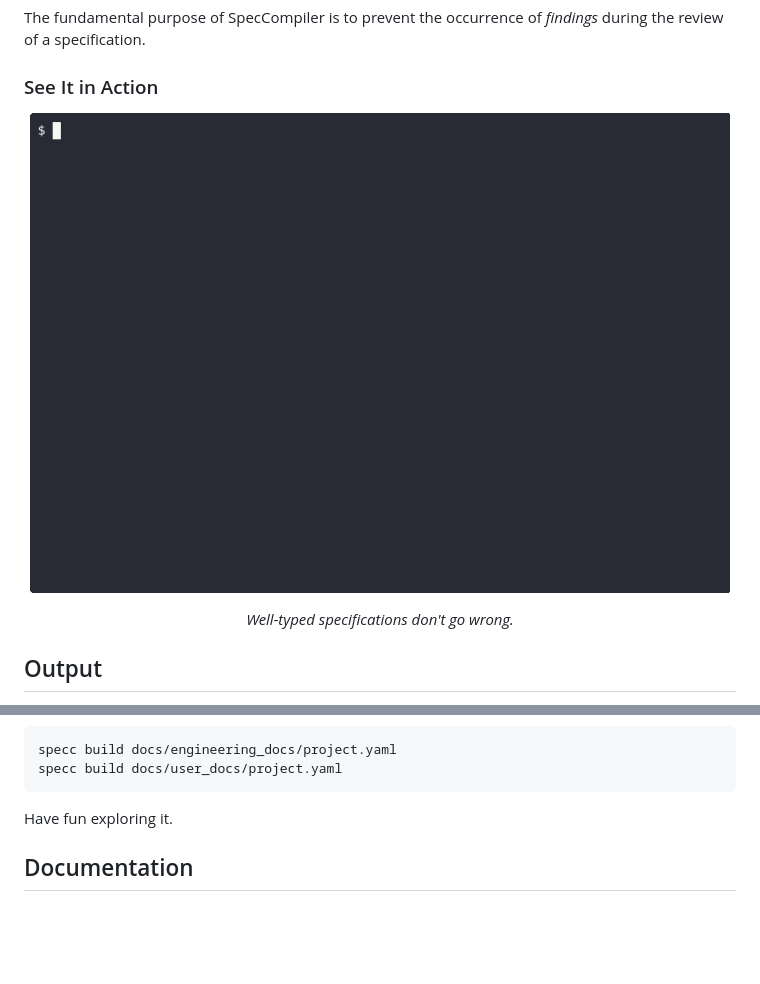
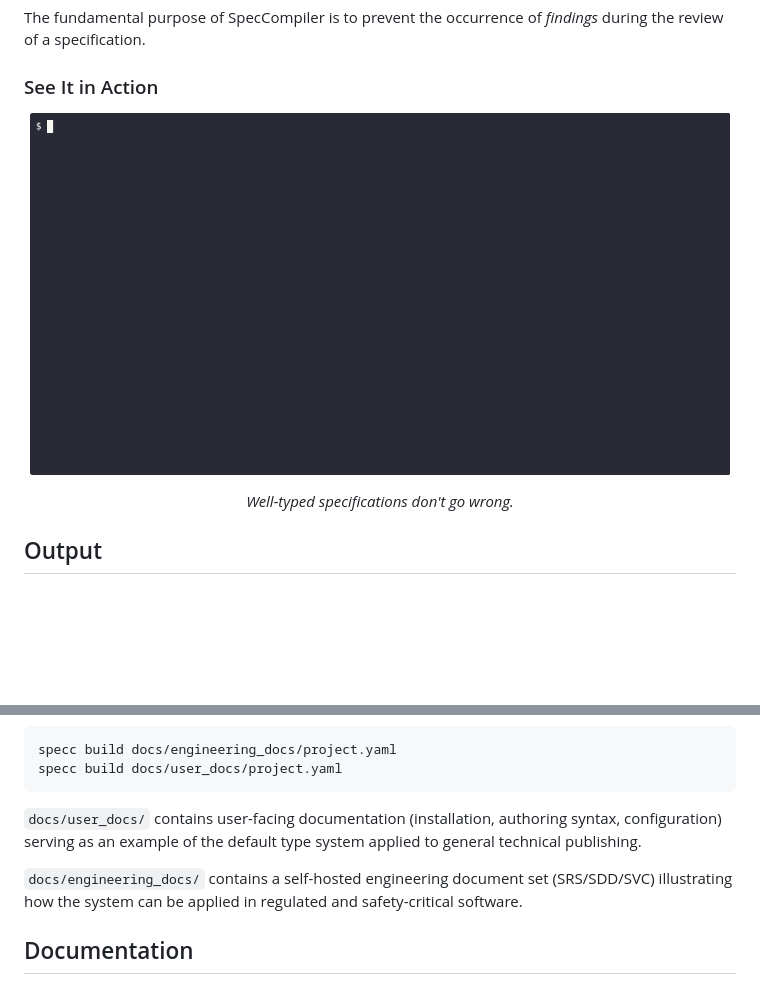
Before and after one commit to crisclacerda/SpecCompiler, a Markdown page: README.md, 2 parts joined by grey strips. Drawn GitHub-style; pictures changed too: assets/demo.gif; blank space fills up the shorter version.

````diff
--- a/README.md
+++ b/README.md
@@ -67,7 +67,9 @@ specc build docs/engineering_docs/project.yaml
 specc build docs/user_docs/project.yaml
 ```
 
-Have fun exploring it.
+`docs/user_docs/` contains user-facing documentation (installation, authoring syntax, configuration) serving as an example of the default type system applied to general technical publishing.
+
+`docs/engineering_docs/` contains a self-hosted engineering document set (SRS/SDD/SVC) illustrating how the system can be applied in regulated and safety-critical software.
 
 ## Documentation
 
````
Also changed, not shown: 4 other files.
